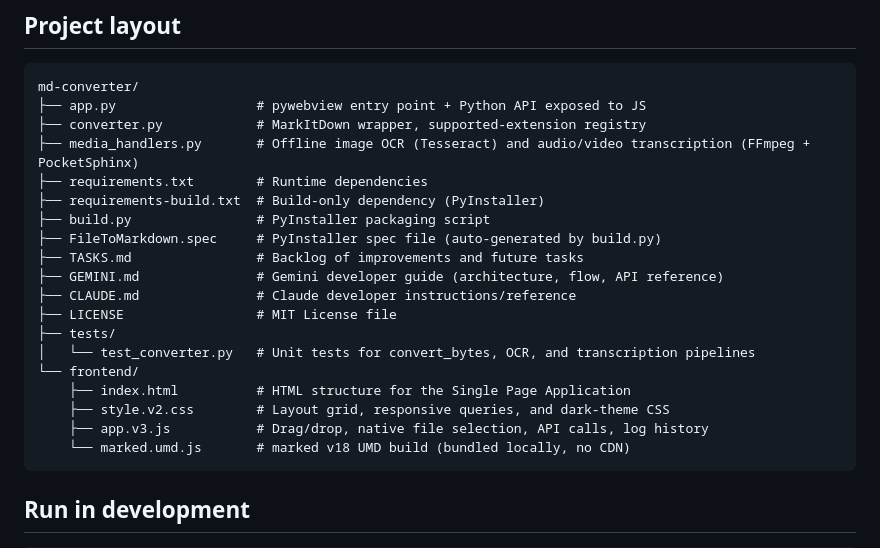
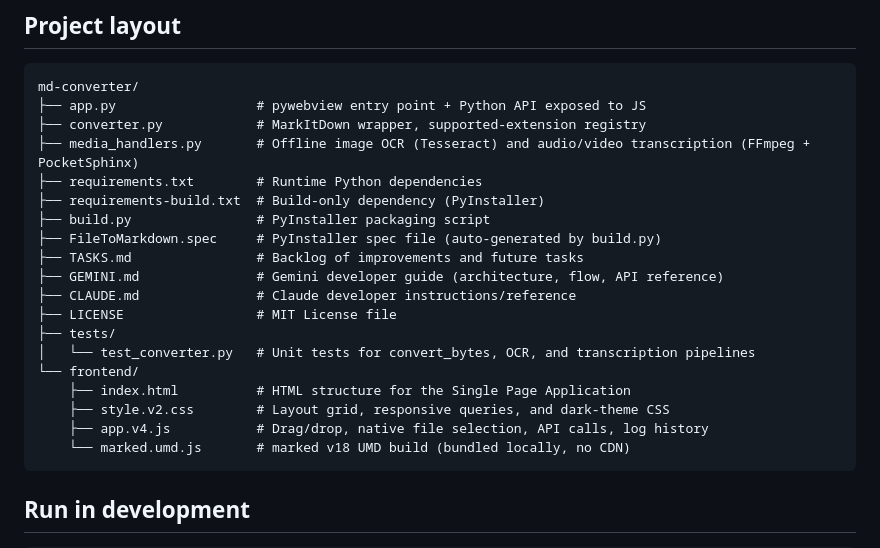
Before and after one commit to jagdeepvirdi/file-to-markdown, a Markdown page: README.md, the part around one of its changes. GitHub-like rendering.

````diff
--- a/README.md
+++ b/README.md
@@ -89,7 +149,7 @@ md-converter/
 ├── app.py                  # pywebview entry point + Python API exposed to JS
 ├── converter.py            # MarkItDown wrapper, supported-extension registry
 ├── media_handlers.py       # Offline image OCR (Tesseract) and audio/video transcription (FFmpeg + PocketSphinx)
-├── requirements.txt        # Runtime dependencies
+├── requirements.txt        # Runtime Python dependencies
 ├── requirements-build.txt  # Build-only dependency (PyInstaller)
 ├── build.py                # PyInstaller packaging script
 ├── FileToMarkdown.spec     # PyInstaller spec file (auto-generated by build.py)
@@ -102,7 +162,7 @@ md-converter/
 └── frontend/
     ├── index.html          # HTML structure for the Single Page Application
     ├── style.v2.css        # Layout grid, responsive queries, and dark-theme CSS
-    ├── app.v3.js           # Drag/drop, native file selection, API calls, log history
+    ├── app.v4.js           # Drag/drop, native file selection, API calls, log history
     └── marked.umd.js       # marked v18 UMD build (bundled locally, no CDN)
 ```
 
````
Also changed, not shown: other parts of README.md (+61 -33 lines), CLAUDE.md (+3 -3 lines), GEMINI.md (+8 -8 lines).
